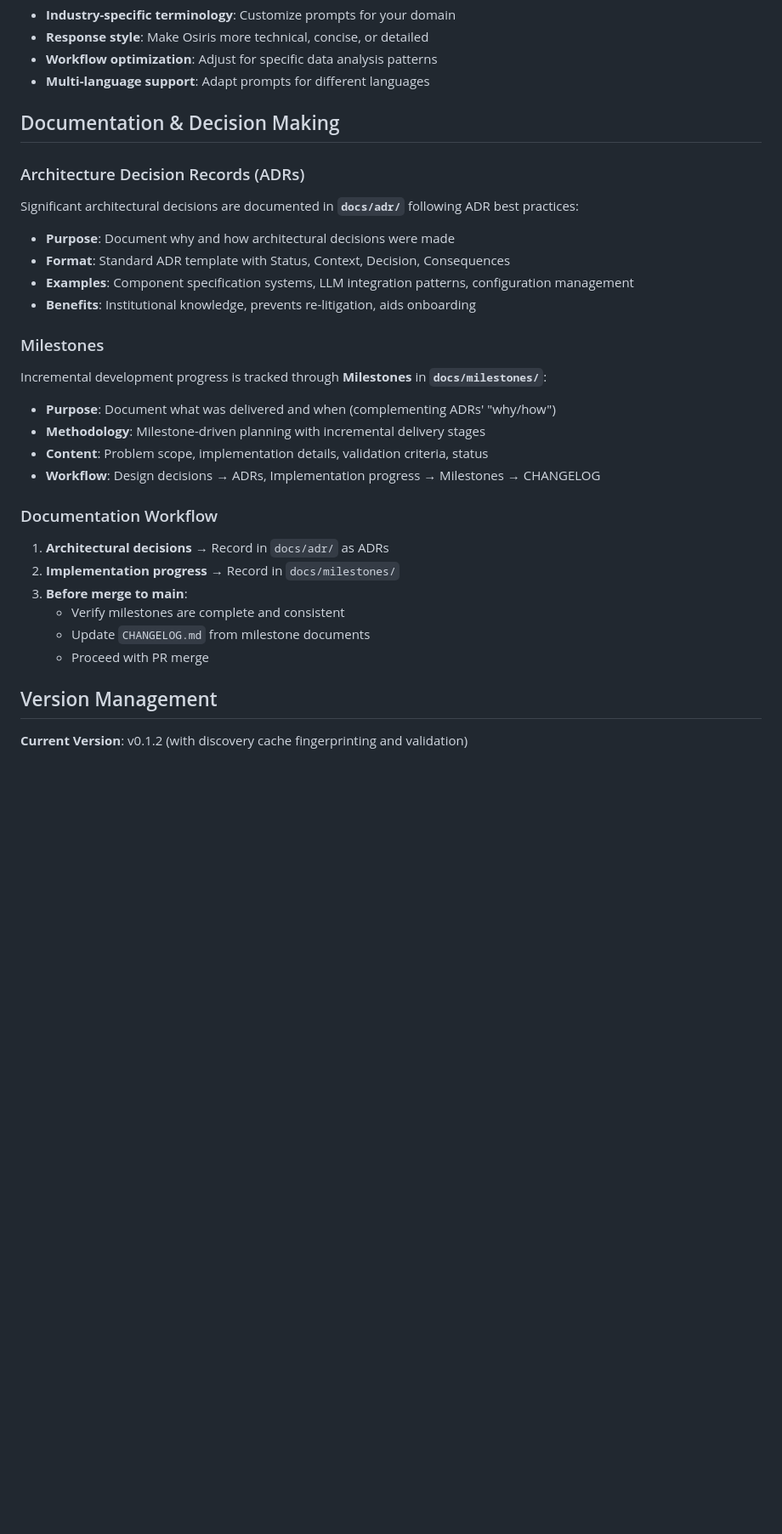
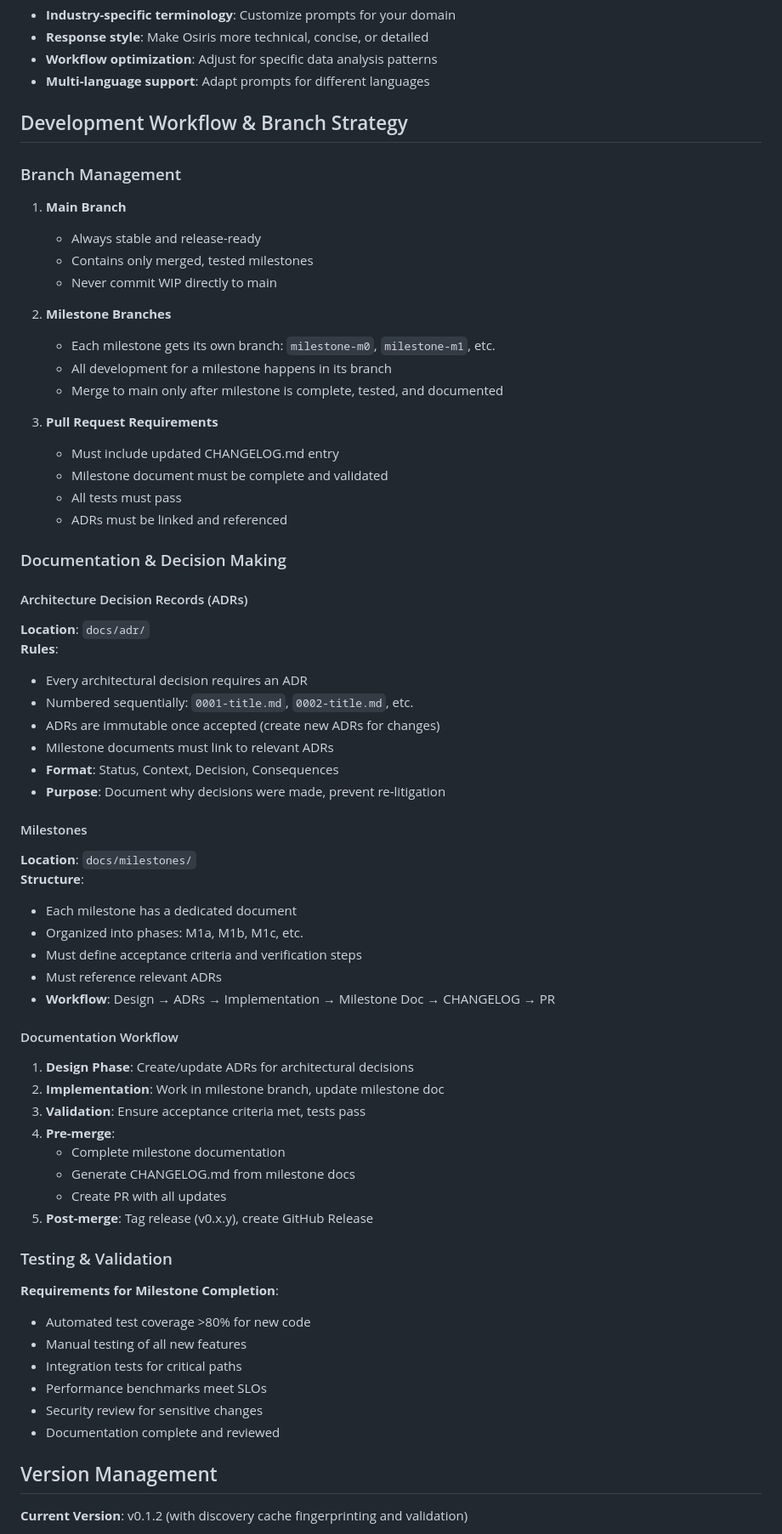
Before and after one commit to keboola/osiris, a Markdown page: CLAUDE.md, the part around one of its changes. Shown at 85% size. Drawn GitHub-style; blank space fills up the shorter version.

Commit message:
Update CLAUDE.md with comprehensive development workflow rules
- Add branch management strategy (main vs milestone branches)
- Document ADR rules: sequential numbering, immutability
- Clarify milestone documentation requirements and phases
- Add testing & validation requirements for milestone completion
- Update release process with GitHub Release steps
- Improve documentation workflow: Design → ADRs → Implementation → PR

These rules ensure consistent development practices and maintain
project quality standards across all milestones.

🤖 Generated with [Claude Code](https://claude.ai/code)

Co-Authored-By: Claude <noreply@anthropic.com>

```diff
--- a/CLAUDE.md
+++ b/CLAUDE.md
@@ -215,29 +215,64 @@ python osiris.py chat --pro-mode
 - **Workflow optimization**: Adjust for specific data analysis patterns
 - **Multi-language support**: Adapt prompts for different languages
 
-## Documentation & Decision Making
+## Development Workflow & Branch Strategy
 
-### Architecture Decision Records (ADRs)
-Significant architectural decisions are documented in **`docs/adr/`** following ADR best practices:
-- **Purpose**: Document why and how architectural decisions were made
-- **Format**: Standard ADR template with Status, Context, Decision, Consequences
-- **Examples**: Component specification systems, LLM integration patterns, configuration management
-- **Benefits**: Institutional knowledge, prevents re-litigation, aids onboarding
+### Branch Management
+1. **Main Branch**
+   - Always stable and release-ready
+   - Contains only merged, tested milestones
+   - Never commit WIP directly to main
 
-### Milestones
-Incremental development progress is tracked through **Milestones** in **`docs/milestones/`**:
-- **Purpose**: Document what was delivered and when (complementing ADRs' "why/how")
-- **Methodology**: Milestone-driven planning with incremental delivery stages
-- **Content**: Problem scope, implementation details, validation criteria, status
-- **Workflow**: Design decisions → ADRs, Implementation progress → Milestones → CHANGELOG
+2. **Milestone Branches**
+   - Each milestone gets its own branch: `milestone-m0`, `milestone-m1`, etc.
+   - All development for a milestone happens in its branch
+   - Merge to main only after milestone is complete, tested, and documented
 
-### Documentation Workflow
-1. **Architectural decisions** → Record in `docs/adr/` as ADRs
-2. **Implementation progress** → Record in `docs/milestones/`
-3. **Before merge to main**:
-   - Verify milestones are complete and consistent
-   - Update `CHANGELOG.md` from milestone documents
-   - Proceed with PR merge
+3. **Pull Request Requirements**
+   - Must include updated CHANGELOG.md entry
+   - Milestone document must be complete and validated
+   - All tests must pass
+   - ADRs must be linked and referenced
+
+### Documentation & Decision Making
+
+#### Architecture Decision Records (ADRs)
+**Location**: `docs/adr/`
+**Rules**:
+- Every architectural decision requires an ADR
+- Numbered sequentially: `0001-title.md`, `0002-title.md`, etc.
+- ADRs are immutable once accepted (create new ADRs for changes)
+- Milestone documents must link to relevant ADRs
+- **Format**: Status, Context, Decision, Consequences
+- **Purpose**: Document why decisions were made, prevent re-litigation
+
+#### Milestones
+**Location**: `docs/milestones/`
+**Structure**:
+- Each milestone has a dedicated document
+- Organized into phases: M1a, M1b, M1c, etc.
+- Must define acceptance criteria and verification steps
+- Must reference relevant ADRs
+- **Workflow**: Design → ADRs → Implementation → Milestone Doc → CHANGELOG → PR
+
+#### Documentation Workflow
+1. **Design Phase**: Create/update ADRs for architectural decisions
+2. **Implementation**: Work in milestone branch, update milestone doc
+3. **Validation**: Ensure acceptance criteria met, tests pass
+4. **Pre-merge**:
+   - Complete milestone documentation
+   - Generate CHANGELOG.md from milestone docs
+   - Create PR with all updates
+5. **Post-merge**: Tag release (v0.x.y), create GitHub Release
+
+### Testing & Validation
+**Requirements for Milestone Completion**:
+- Automated test coverage >80% for new code
+- Manual testing of all new features
+- Integration tests for critical paths
+- Performance benchmarks meet SLOs
+- Security review for sensitive changes
+- Documentation complete and reviewed
 
 ## Version Management
 
```
Also changed, not shown: other parts of CLAUDE.md (+7 -5 lines).
